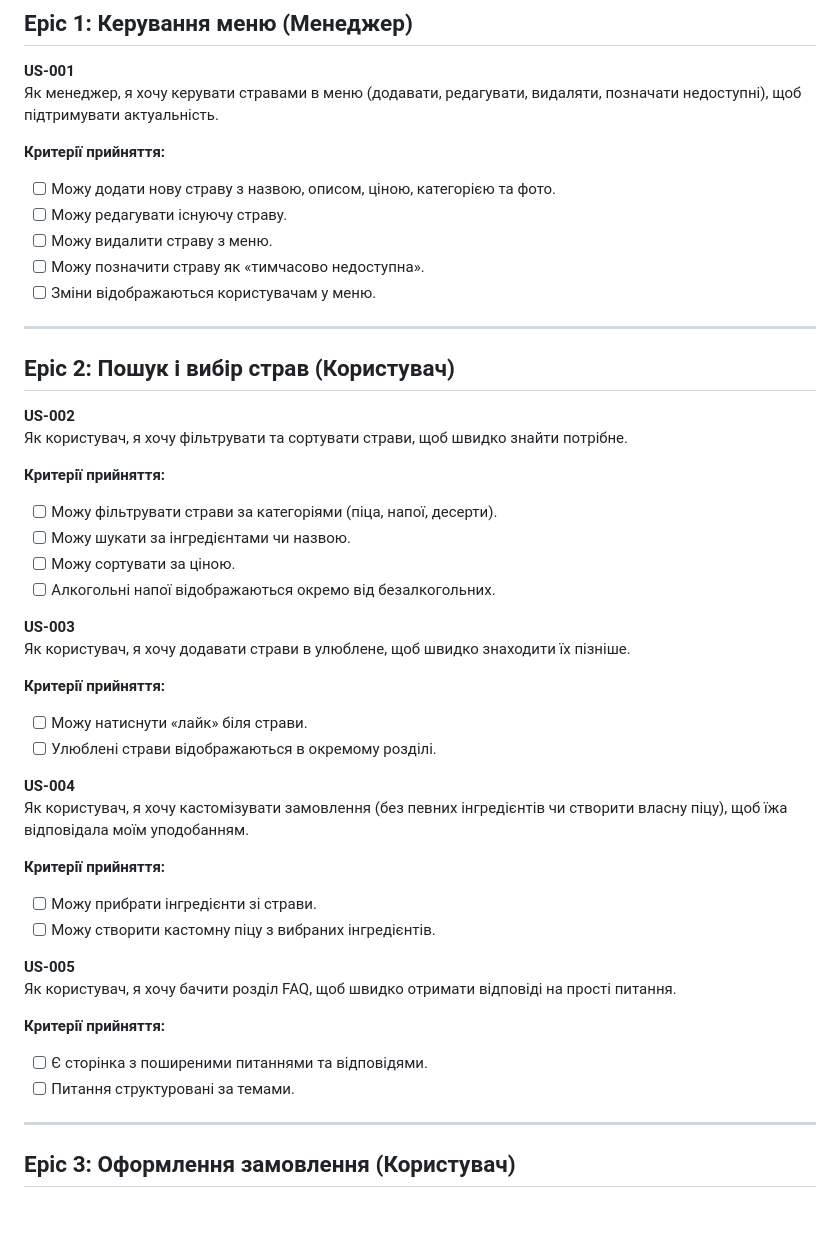
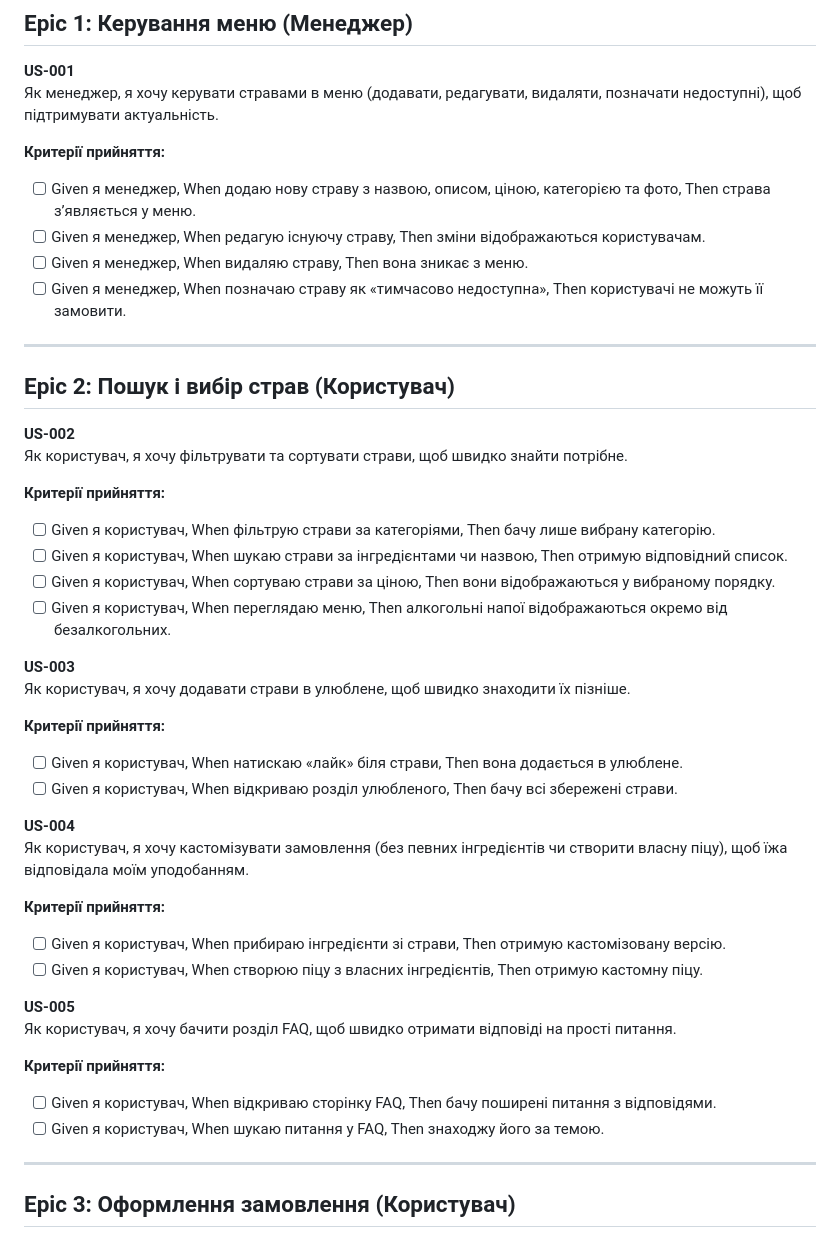
Before and after one commit to ukma-cs-ssdm-2025/punkcoders, a Markdown page: user-stories.md, the part around the change. Drawn GitHub-style; blank space fills up the shorter version.

```diff
--- a/user-stories.md
+++ b/user-stories.md
@@ -6,11 +6,10 @@
 Як менеджер, я хочу керувати стравами в меню (додавати, редагувати, видаляти, позначати недоступні), щоб підтримувати актуальність.
 
 **Критерії прийняття:**
-- [ ] Можу додати нову страву з назвою, описом, ціною, категорією та фото.
-- [ ] Можу редагувати існуючу страву.
-- [ ] Можу видалити страву з меню.
-- [ ] Можу позначити страву як «тимчасово недоступна».
-- [ ] Зміни відображаються користувачам у меню.
+- [ ] Given я менеджер, When додаю нову страву з назвою, описом, ціною, категорією та фото, Then страва з’являється у меню.
+- [ ] Given я менеджер, When редагую існуючу страву, Then зміни відображаються користувачам.
+- [ ] Given я менеджер, When видаляю страву, Then вона зникає з меню.
+- [ ] Given я менеджер, When позначаю страву як «тимчасово недоступна», Then користувачі не можуть її замовити.
 
 ---
 
@@ -20,31 +19,31 @@
 Як користувач, я хочу фільтрувати та сортувати страви, щоб швидко знайти потрібне.
 
 **Критерії прийняття:**
-- [ ] Можу фільтрувати страви за категоріями (піца, напої, десерти).
-- [ ] Можу шукати за інгредієнтами чи назвою.
-- [ ] Можу сортувати за ціною.
-- [ ] Алкогольні напої відображаються окремо від безалкогольних.
+- [ ] Given я користувач, When фільтрую страви за категоріями, Then бачу лише вибрану категорію.
+- [ ] Given я користувач, When шукаю страви за інгредієнтами чи назвою, Then отримую відповідний список.
+- [ ] Given я користувач, When сортуваю страви за ціною, Then вони відображаються у вибраному порядку.
+- [ ] Given я користувач, When переглядаю меню, Then алкогольні напої відображаються окремо від безалкогольних.
 
 **US-003**
 Як користувач, я хочу додавати страви в улюблене, щоб швидко знаходити їх пізніше.
 
 **Критерії прийняття:**
-- [ ] Можу натиснути «лайк» біля страви.
-- [ ] Улюблені страви відображаються в окремому розділі.
+- [ ] Given я користувач, When натискаю «лайк» біля страви, Then вона додається в улюблене.
+- [ ] Given я користувач, When відкриваю розділ улюбленого, Then бачу всі збережені страви.
 
 **US-004**
 Як користувач, я хочу кастомізувати замовлення (без певних інгредієнтів чи створити власну піцу), щоб їжа відповідала моїм уподобанням.
 
 **Критерії прийняття:**
-- [ ] Можу прибрати інгредієнти зі страви.
-- [ ] Можу створити кастомну піцу з вибраних інгредієнтів.
+- [ ] Given я користувач, When прибираю інгредієнти зі страви, Then отримую кастомізовану версію.
+- [ ] Given я користувач, When створюю піцу з власних інгредієнтів, Then отримую кастомну піцу.
 
 **US-005**
 Як користувач, я хочу бачити розділ FAQ, щоб швидко отримати відповіді на прості питання.
 
 **Критерії прийняття:**
-- [ ] Є сторінка з поширеними питаннями та відповідями.
-- [ ] Питання структуровані за темами.
+- [ ] Given я користувач, When відкриваю сторінку FAQ, Then бачу поширені питання з відповідями.
+- [ ] Given я користувач, When шукаю питання у FAQ, Then знаходжу його за темою.
 
 ---
 
```
